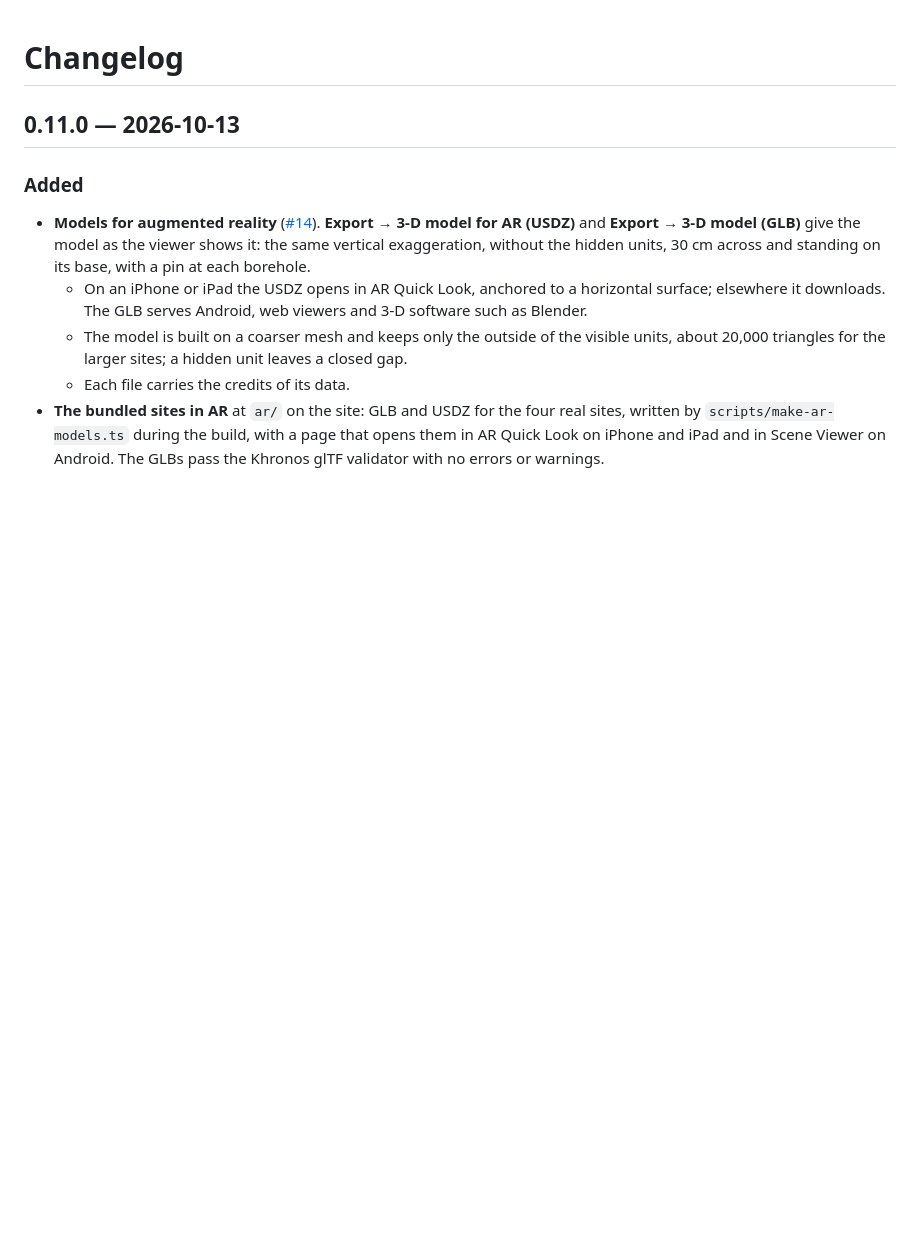
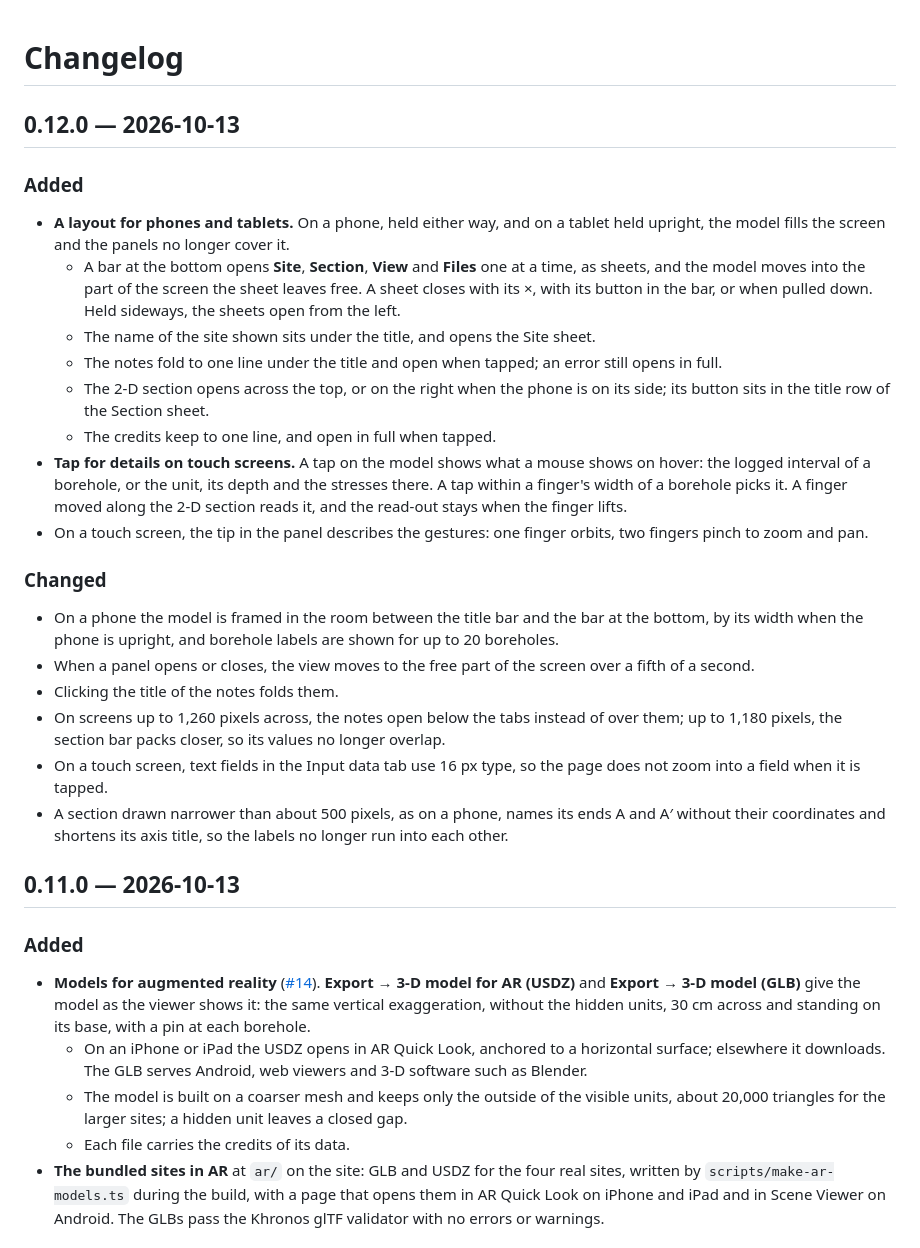
Before and after one commit to kilickursat/GeoModel3D, a Markdown page: CHANGELOG.md, the part around the change. Drawn GitHub-style; blank space fills up the shorter version.

```diff
--- a/CHANGELOG.md
+++ b/CHANGELOG.md
@@ -1,4 +1,24 @@
 # Changelog
+
+## 0.12.0 — 2026-10-13
+
+### Added
+- **A layout for phones and tablets.** On a phone, held either way, and on a tablet held upright, the model fills the screen and the panels no longer cover it.
+  - A bar at the bottom opens **Site**, **Section**, **View** and **Files** one at a time, as sheets, and the model moves into the part of the screen the sheet leaves free. A sheet closes with its ×, with its button in the bar, or when pulled down. Held sideways, the sheets open from the left.
+  - The name of the site shown sits under the title, and opens the Site sheet.
+  - The notes fold to one line under the title and open when tapped; an error still opens in full.
+  - The 2-D section opens across the top, or on the right when the phone is on its side; its button sits in the title row of the Section sheet.
+  - The credits keep to one line, and open in full when tapped.
+- **Tap for details on touch screens.** A tap on the model shows what a mouse shows on hover: the logged interval of a borehole, or the unit, its depth and the stresses there. A tap within a finger's width of a borehole picks it. A finger moved along the 2-D section reads it, and the read-out stays when the finger lifts.
+- On a touch screen, the tip in the panel describes the gestures: one finger orbits, two fingers pinch to zoom and pan.
+
+### Changed
+- On a phone the model is framed in the room between the title bar and the bar at the bottom, by its width when the phone is upright, and borehole labels are shown for up to 20 boreholes.
+- When a panel opens or closes, the view moves to the free part of the screen over a fifth of a second.
+- Clicking the title of the notes folds them.
+- On screens up to 1,260 pixels across, the notes open below the tabs instead of over them; up to 1,180 pixels, the section bar packs closer, so its values no longer overlap.
+- On a touch screen, text fields in the Input data tab use 16 px type, so the page does not zoom into a field when it is tapped.
+- A section drawn narrower than about 500 pixels, as on a phone, names its ends A and A′ without their coordinates and shortens its axis title, so the labels no longer run into each other.
 
 ## 0.11.0 — 2026-10-13
 
```
Also changed, not shown: README.md (+24 -3 lines), docs/phone.png (added), 3 other files.
